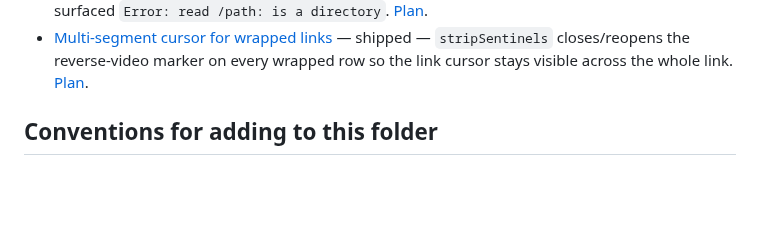
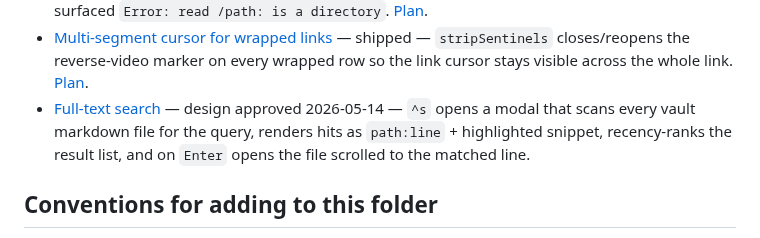
Before and after one commit to wilkes/hypogeum, a Markdown page: docs/index.md, the part around the change. Drawn GitHub-style; blank space fills up the shorter version.

Commit message:
docs(search): add full-text search design spec
Spec for a new ^s modal that scans every vault markdown file for a
case-insensitive substring, ranks hits by recency, and on Enter opens
the file scrolled to the matched line.

Decisions locked in via brainstorming on 2026-05-14:
- markdown files only (the picker's set)
- live filter with 150ms debounce
- recency-weighted result list, 200-hit cap
- 2-character minimum query
- Approach A: scan-on-demand with goroutine fan-out, no persistent index

The implementation will land in five commits per the order at the bottom
of the spec. The pendingPreselectRange plumbing already used for backlink
and range-link Enter is reused for the search-result scroll-to-line.

Co-Authored-By: Claude Opus 4.7 (1M context) <noreply@anthropic.com>

```diff
--- a/docs/index.md
+++ b/docs/index.md
@@ -39,6 +39,7 @@ Cross-cutting ideas that show up in multiple specs and packages. Each is its own
 - [Source embeds — follow-up fixes](superpowers/specs/2026-05-13-source-embeds-followups-design.md) — four narrow fixes surfaced by post-merge review of #30: fence-aware embed regex, embed-link no-scroll on `Row=-1`, Esc preserves scroll on range-highlight clear, `followBacklink` captures pre-select range. [Plan](superpowers/plans/2026-05-13-source-embeds-followups.md).
 - [Directory listing](superpowers/specs/2026-05-13-directory-listing-design.md) — shipped — directory link targets now render an in-pane listing (header + absolute path + bullet list of every non-hidden entry, dirs first with trailing `/`). Previously surfaced `Error: read /path: is a directory`. [Plan](superpowers/plans/2026-05-13-directory-listing.md).
 - [Multi-segment cursor for wrapped links](superpowers/specs/2026-05-13-multi-segment-cursor-design.md) — shipped — `stripSentinels` closes/reopens the reverse-video marker on every wrapped row so the link cursor stays visible across the whole link. [Plan](superpowers/plans/2026-05-13-multi-segment-cursor.md).
+- [Full-text search](superpowers/specs/2026-05-14-full-text-search-design.md) — design approved 2026-05-14 — `^s` opens a modal that scans every vault markdown file for the query, renders hits as `path:line` + highlighted snippet, recency-ranks the result list, and on `Enter` opens the file scrolled to the matched line.
 
 ## Conventions for adding to this folder
 
```
Also changed, not shown: 1 other file.
